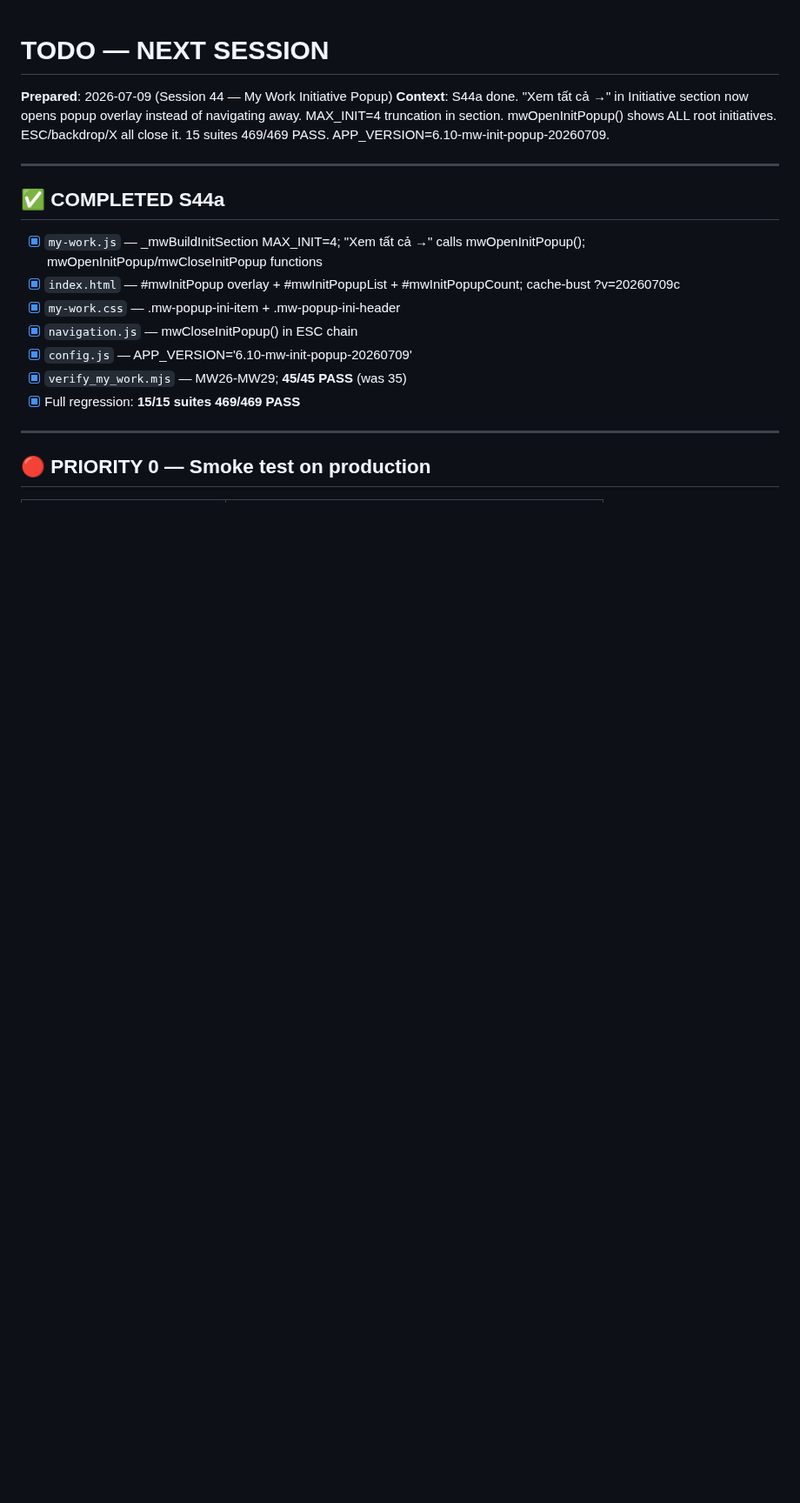
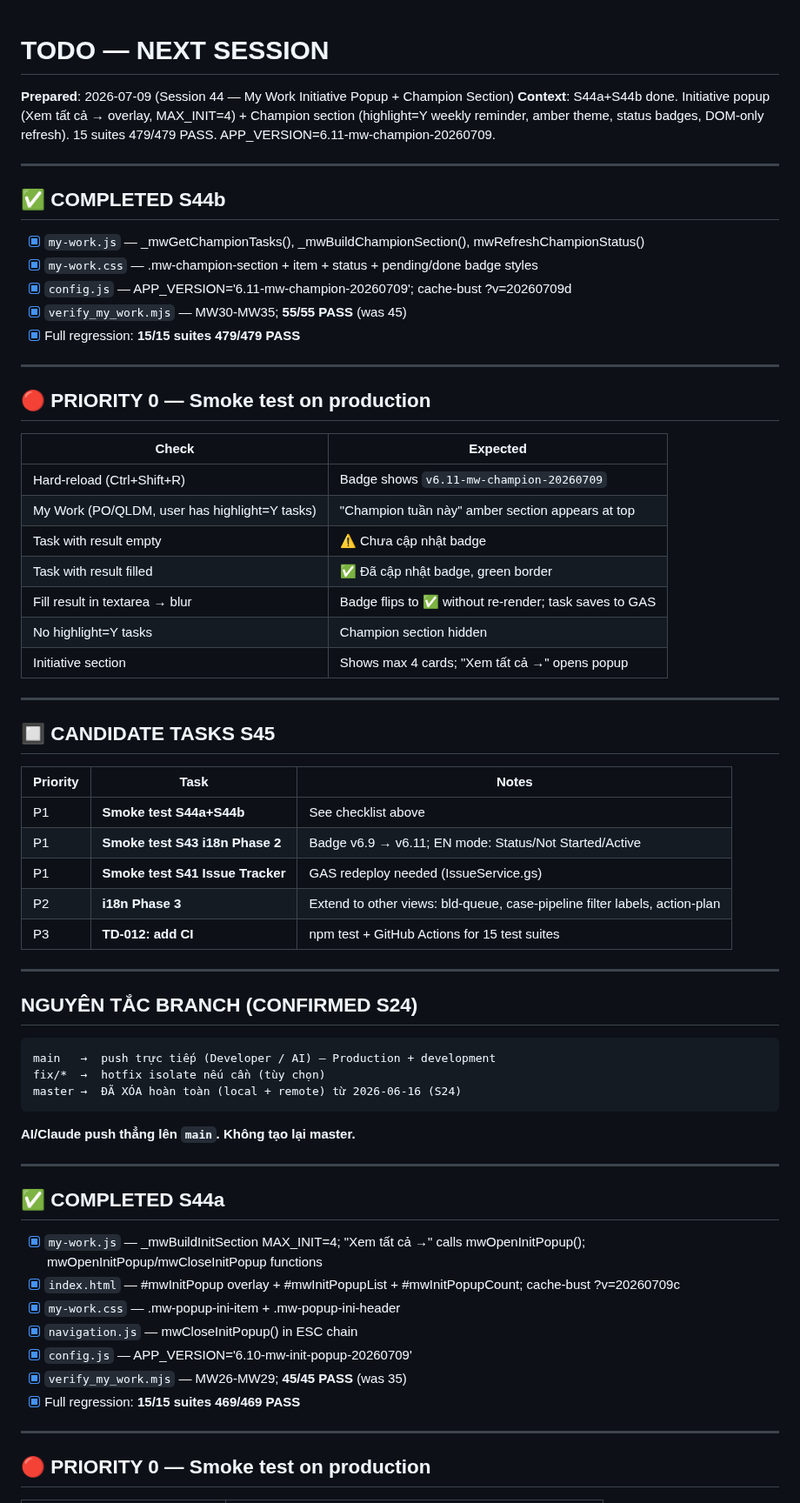
Before and after one commit to tuanttstb-debug/SHTD-Dashboard, a Markdown page: AI_CONTEXT/TODO_NEXT.md, the part around the change. Shown at 87% size. GitHub-like rendering; blank space fills up the shorter version.

````diff
--- a/AI_CONTEXT/TODO_NEXT.md
+++ b/AI_CONTEXT/TODO_NEXT.md
@@ -1,6 +1,54 @@
 # TODO — NEXT SESSION
-**Prepared**: 2026-07-09 (Session 44 — My Work Initiative Popup)
-**Context**: S44a done. "Xem tất cả →" in Initiative section now opens popup overlay instead of navigating away. MAX_INIT=4 truncation in section. mwOpenInitPopup() shows ALL root initiatives. ESC/backdrop/X all close it. 15 suites 469/469 PASS. APP_VERSION=6.10-mw-init-popup-20260709.
+**Prepared**: 2026-07-09 (Session 44 — My Work Initiative Popup + Champion Section)
+**Context**: S44a+S44b done. Initiative popup (Xem tất cả → overlay, MAX_INIT=4) + Champion section (highlight=Y weekly reminder, amber theme, status badges, DOM-only refresh). 15 suites 479/479 PASS. APP_VERSION=6.11-mw-champion-20260709.
+
+---
+
+## ✅ COMPLETED S44b
+
+- [x] `my-work.js` — _mwGetChampionTasks(), _mwBuildChampionSection(), mwRefreshChampionStatus()
+- [x] `my-work.css` — .mw-champion-section + item + status + pending/done badge styles
+- [x] `config.js` — APP_VERSION='6.11-mw-champion-20260709'; cache-bust ?v=20260709d
+- [x] `verify_my_work.mjs` — MW30-MW35; **55/55 PASS** (was 45)
+- [x] Full regression: **15/15 suites 479/479 PASS**
+
+---
+
+## 🔴 PRIORITY 0 — Smoke test on production
+
+| Check | Expected |
+|---|---|
+| Hard-reload (Ctrl+Shift+R) | Badge shows `v6.11-mw-champion-20260709` |
+| My Work (PO/QLDM, user has highlight=Y tasks) | "Champion tuần này" amber section appears at top |
+| Task with result empty | ⚠️ Chưa cập nhật badge |
+| Task with result filled | ✅ Đã cập nhật badge, green border |
+| Fill result in textarea → blur | Badge flips to ✅ without re-render; task saves to GAS |
+| No highlight=Y tasks | Champion section hidden |
+| Initiative section | Shows max 4 cards; "Xem tất cả →" opens popup |
+
+---
+
+## 🔲 CANDIDATE TASKS S45
+
+| Priority | Task | Notes |
+|---|---|---|
+| P1 | **Smoke test S44a+S44b** | See checklist above |
+| P1 | **Smoke test S43 i18n Phase 2** | Badge v6.9 → v6.11; EN mode: Status/Not Started/Active |
+| P1 | **Smoke test S41 Issue Tracker** | GAS redeploy needed (IssueService.gs) |
+| P2 | **i18n Phase 3** | Extend to other views: bld-queue, case-pipeline filter labels, action-plan |
+| P3 | **TD-012: add CI** | npm test + GitHub Actions for 15 test suites |
+
+---
+
+## NGUYÊN TẮC BRANCH (CONFIRMED S24)
+
+```
+main   →  push trực tiếp (Developer / AI) — Production + development
+fix/*  →  hotfix isolate nếu cần (tùy chọn)
+master →  ĐÃ XÓA hoàn toàn (local + remote) từ 2026-06-16 (S24)
+```
+
+**AI/Claude push thẳng lên `main`. Không tạo lại master.**
 
 ---
 
````
Also changed, not shown: AI_CONTEXT/PROJECT_STATE.md (+6 -6 lines), AI_CONTEXT/SESSION_HANDOVER.md (+47 -2 lines).
